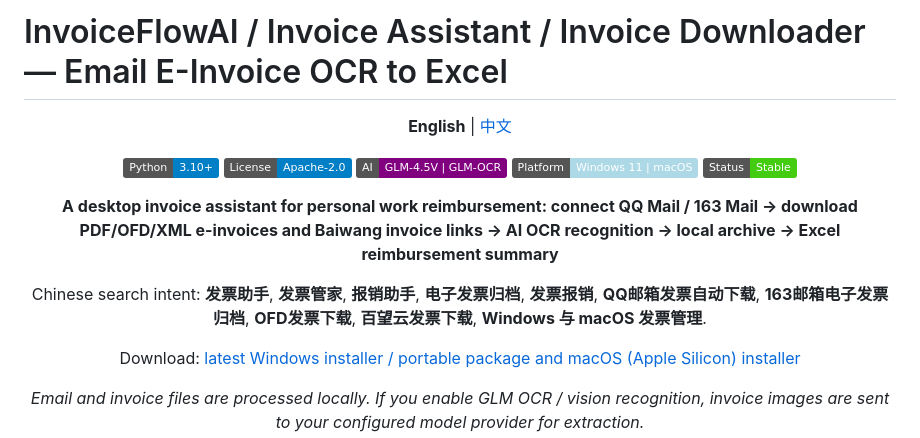
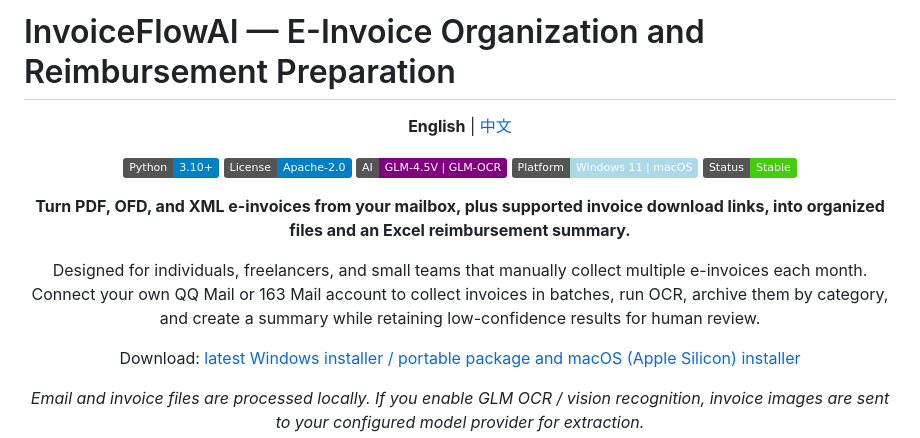
Before and after one commit to EthanYoQ/Invoice-Downloader, a Markdown page: README.en.md, the part around the change. GitHub-like rendering; badges without logos.

```diff
--- a/README.en.md
+++ b/README.en.md
@@ -1,4 +1,4 @@
-# InvoiceFlowAI / Invoice Assistant / Invoice Downloader — Email E-Invoice OCR to Excel
+# InvoiceFlowAI — E-Invoice Organization and Reimbursement Preparation
 
 <div align="center">
 
@@ -17,9 +17,9 @@
 ![Platform](https://img.shields.io/badge/Platform-Windows%2011%20%7C%20macOS-lightblue)
 ![Status](https://img.shields.io/badge/Status-Stable-brightgreen)
 
-**A desktop invoice assistant for personal work reimbursement: connect QQ Mail / 163 Mail → download PDF/OFD/XML e-invoices and Baiwang invoice links → AI OCR recognition → local archive → Excel reimbursement summary**
+**Turn PDF, OFD, and XML e-invoices from your mailbox, plus supported invoice download links, into organized files and an Excel reimbursement summary.**
 
-Chinese search intent: **发票助手**, **发票管家**, **报销助手**, **电子发票归档**, **发票报销**, **QQ邮箱发票自动下载**, **163邮箱电子发票归档**, **OFD发票下载**, **百望云发票下载**, **Windows 与 macOS 发票管理**.
+Designed for individuals, freelancers, and small teams that manually collect multiple e-invoices each month. Connect your own QQ Mail or 163 Mail account to collect invoices in batches, run OCR, archive them by category, and create a summary while retaining low-confidence results for human review.
 
 Download: [latest Windows installer / portable package and macOS (Apple Silicon) installer](https://github.com/EthanYoQ/Invoice-Downloader/releases/latest)
 
```
Also changed, not shown: README.md (+3 -7 lines).
